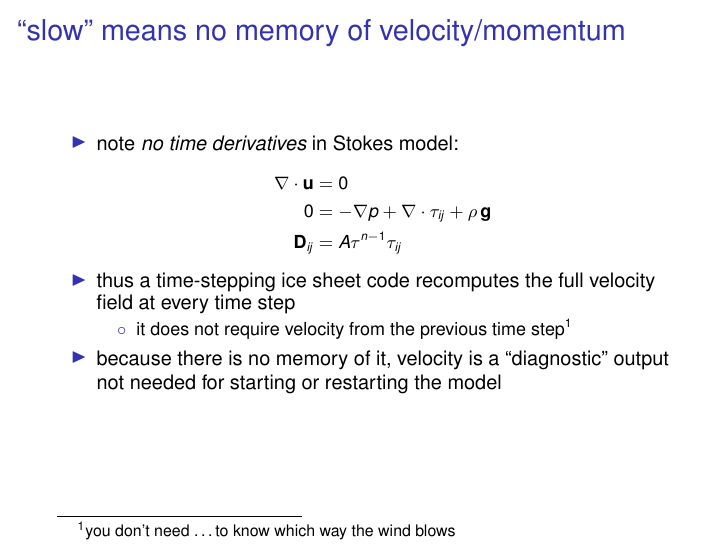
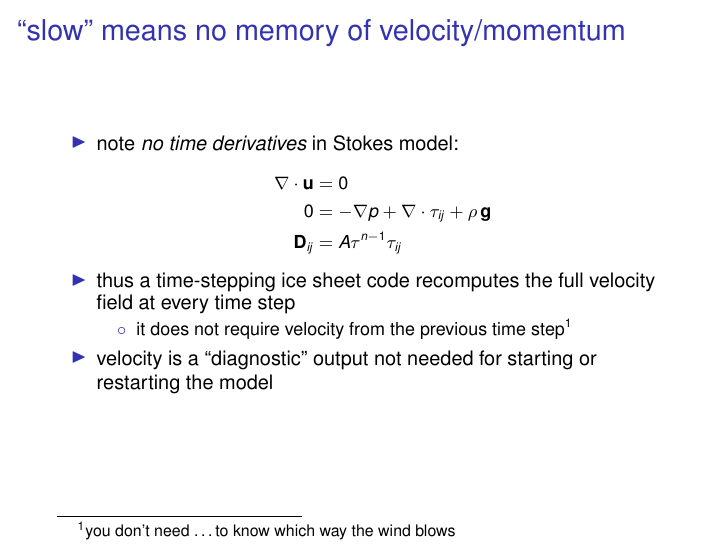
Before and after one commit to bueler/mccarthy, LaTeX slides (slides/lecture.tex, which reads slides/preamble.tex): page 11 of 82. Compiled offline with pdfLaTeX.

Commit message:
minor simplify language

```diff
--- a/slides/preamble.tex
+++ b/slides/preamble.tex
@@ -216,7 +216,7 @@ scope: I will cover these
   \begin{itemize}
   \item[$\circ$] it does not require velocity from the previous time step\footnote{you don't need \dots to know which way the wind blows}
   \end{itemize}
-\item because there is no memory of it, velocity is a ``diagnostic'' output not needed for starting or restarting the model
+\item velocity is a ``diagnostic'' output not needed for starting or restarting the model
 \end{itemize}
 \end{frame}
 
```
